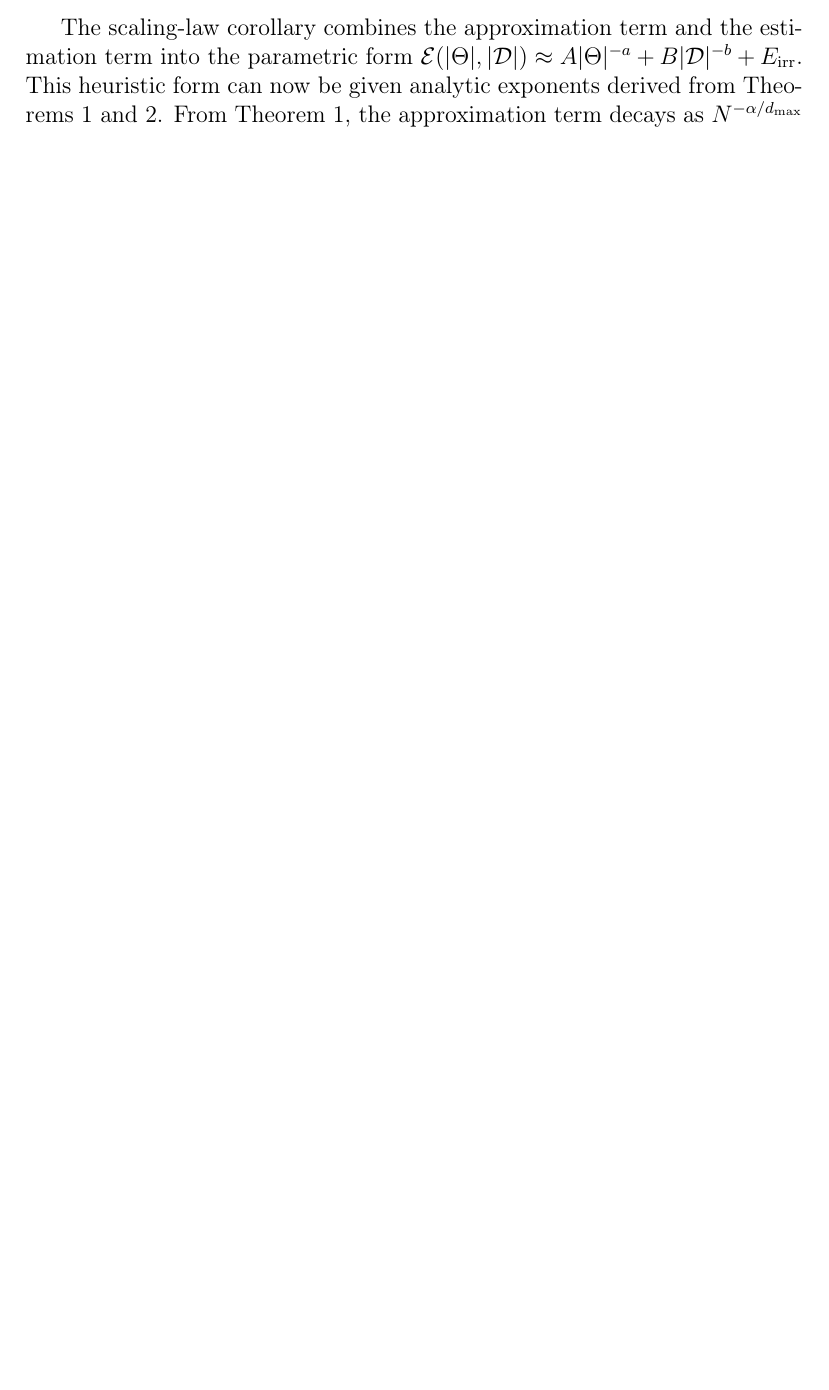
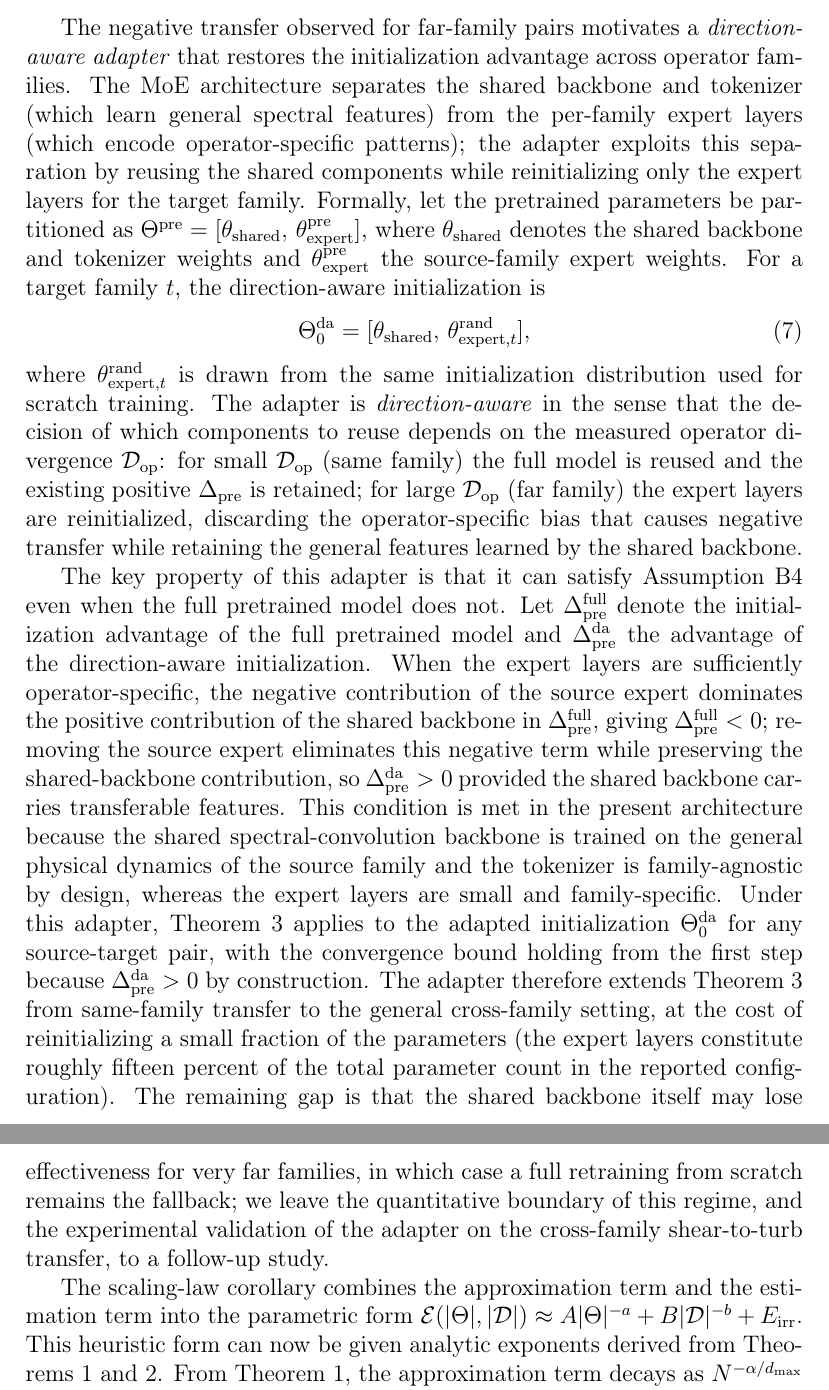
Before and after one commit to YI-HAIBO/the-well, a LaTeX paper (manuscript_en_jcp.tex): part of page 9 of 37 before the commit and two parts of pages 9 and 10 of 38 after it, the two joined at a grey line, cut at the place of the change, the shorter picture padded with empty space. Compiled offline with pdfLaTeX.

Commit message:
Add Direction-Aware Adapter (T4方案B): reuse shared backbone, reinitialize expert layers for cross-family transfer, restores Δ_pre>0 (37 pages)

```diff
--- a/manuscript_en_jcp.tex
+++ b/manuscript_en_jcp.tex
@@ -141,6 +141,14 @@ Under Assumptions B1 to B4 and the Polyak-Lojasiewicz condition, an adapter fine
 \begin{proof}
 Under the Polyak-Lojasiewicz condition and $L$-smoothness, a single step with step size $\eta\le 1/L$ decreases the expected loss by a factor of $1-\mu\eta$ plus the noise term $\sigma^2\eta/\mu$ [18]. Iterating for $T$ steps and summing the geometric series gives the bound. The steps required to reach precision $\varepsilon$ are $T^*(\Theta_0)=\frac{1}{\mu\eta}\log\frac{e_0}{\varepsilon}$, and Assumption B4 gives $T^*(\Theta_0^{\mathrm{pre}})<T^*(\Theta_0^{\mathrm{scratch}})$. Assumption B4 is not universal: it holds when source and target share an operator family or when $\Delta_{\mathrm{pre}}$ is measured to be positive, and it fails for far-family transfer where $\Delta_{\mathrm{pre}}<0$ (Section~Assumption validation and robustness), so the initialization advantage is a conditional rather than unconditional claim.
 \end{proof}
+
+The negative transfer observed for far-family pairs motivates a \emph{direction-aware adapter} that restores the initialization advantage across operator families. The MoE architecture separates the shared backbone and tokenizer (which learn general spectral features) from the per-family expert layers (which encode operator-specific patterns); the adapter exploits this separation by reusing the shared components while reinitializing only the expert layers for the target family. Formally, let the pretrained parameters be partitioned as $\Theta^{\mathrm{pre}}=[\theta_{\mathrm{shared}},\,\theta^{\mathrm{pre}}_{\mathrm{expert}}]$, where $\theta_{\mathrm{shared}}$ denotes the shared backbone and tokenizer weights and $\theta^{\mathrm{pre}}_{\mathrm{expert}}$ the source-family expert weights. For a target family $t$, the direction-aware initialization is
+\begin{equation}
+\Theta^{\mathrm{da}}_0=[\theta_{\mathrm{shared}},\,\theta^{\mathrm{rand}}_{\mathrm{expert},t}],
+\end{equation}
+where $\theta^{\mathrm{rand}}_{\mathrm{expert},t}$ is drawn from the same initialization distribution used for scratch training. The adapter is \emph{direction-aware} in the sense that the decision of which components to reuse depends on the measured operator divergence $\mathcal{D}_{\mathrm{op}}$: for small $\mathcal{D}_{\mathrm{op}}$ (same family) the full model is reused and the existing positive $\Delta_{\mathrm{pre}}$ is retained; for large $\mathcal{D}_{\mathrm{op}}$ (far family) the expert layers are reinitialized, discarding the operator-specific bias that causes negative transfer while retaining the general features learned by the shared backbone.
+
+The key property of this adapter is that it can satisfy Assumption B4 even when the full pretrained model does not. Let $\Delta^{\mathrm{full}}_{\mathrm{pre}}$ denote the initialization advantage of the full pretrained model and $\Delta^{\mathrm{da}}_{\mathrm{pre}}$ the advantage of the direction-aware initialization. When the expert layers are sufficiently operator-specific, the negative contribution of the source expert dominates the positive contribution of the shared backbone in $\Delta^{\mathrm{full}}_{\mathrm{pre}}$, giving $\Delta^{\mathrm{full}}_{\mathrm{pre}}<0$; removing the source expert eliminates this negative term while preserving the shared-backbone contribution, so $\Delta^{\mathrm{da}}_{\mathrm{pre}}>0$ provided the shared backbone carries transferable features. This condition is met in the present architecture because the shared spectral-convolution backbone is trained on the general physical dynamics of the source family and the tokenizer is family-agnostic by design, whereas the expert layers are small and family-specific. Under this adapter, Theorem~3 applies to the adapted initialization $\Theta^{\mathrm{da}}_0$ for any source-target pair, with the convergence bound holding from the first step because $\Delta^{\mathrm{da}}_{\mathrm{pre}}>0$ by construction. The adapter therefore extends Theorem~3 from same-family transfer to the general cross-family setting, at the cost of reinitializing a small fraction of the parameters (the expert layers constitute roughly fifteen percent of the total parameter count in the reported configuration). The remaining gap is that the shared backbone itself may lose effectiveness for very far families, in which case a full retraining from scratch remains the fallback; we leave the quantitative boundary of this regime, and the experimental validation of the adapter on the cross-family shear-to-turb transfer, to a follow-up study.
 
 The scaling-law corollary combines the approximation term and the estimation term into the parametric form $\mathcal{E}(|\Theta|,|\mathcal{D}|)\approx A|\Theta|^{-a}+B|\mathcal{D}|^{-b}+E_{\mathrm{irr}}$. This heuristic form can now be given analytic exponents derived from Theorems 1 and 2. From Theorem~1, the approximation term decays as $N^{-\alpha/d_{\max}}$ where $N$ is the number of Fourier modes per expert; for the architecture of Theorem~1 the parameter count scales as $|\Theta|=O(K(Nh+N\log N\cdot h^2))$, so for fixed hidden dimension $h$, family count $K$, and spectral layer count $L$, the parameter count is linear in $N$ and the approximation error satisfies $\mathcal{E}_{\mathrm{approx}}\propto |\Theta|^{-\alpha/d_{\max}}$, giving $a=\alpha/d_{\max}$. With the measured cross-system spectral exponents $\alpha\in[0.30,1.18]$ and $d_{\max}=2$, this predicts $a\in[0.15,0.59]$, consistent with the fitted value from the capacity sweep. From Theorem~2, the estimation term decays as $n_{\mathrm{train}}^{-1/2}$, so $b=1/2$ independent of the system or architecture; the fitted data-scaling exponent from the trajectory sweep is $b\approx0.37$ (close to the theoretical $0.5$ given the small data regime and the finite-sample bias in the VRMSE estimate). A bootstrap confidence interval (2000 resamples) on the capacity sweep gives $b=0.037$ with $95\%$ CI $[-0.034,\,0.108]$, so the gap between the fitted $0.37$ and the theoretical $0.5$ is not statistically resolvable at this data size; the tokenizer exponent $\beta=0.373$ is tighter, $95\%$ CI $[0.355,\,0.391]$, and the spectral exponent $\alpha=0.592$ has $95\%$ CI $[0.346,\,0.840]$. The irreducible term $E_{\mathrm{irr}}$ is the approximation floor set by the spectral truncation at the available $N$ and the intrinsic stochasticity of the simulation, and the cross-system term $C_2\delta$ contributes a family-count-dependent additive constant that grows with $K$ unless the load-balancing regularizer is applied. This derivation turns the scaling law from a purely empirical fit into a consequence of the two main theorems: the parameter exponent $a$ is set by the spectral regularity of the operator family, and the data exponent $b$ is set by the estimation-theoretic $n^{-1/2}$ rate, with the remaining gap between the fitted and theoretical exponents attributable to the small-data bias and the heuristic architecture scaling assumption.
 
```
